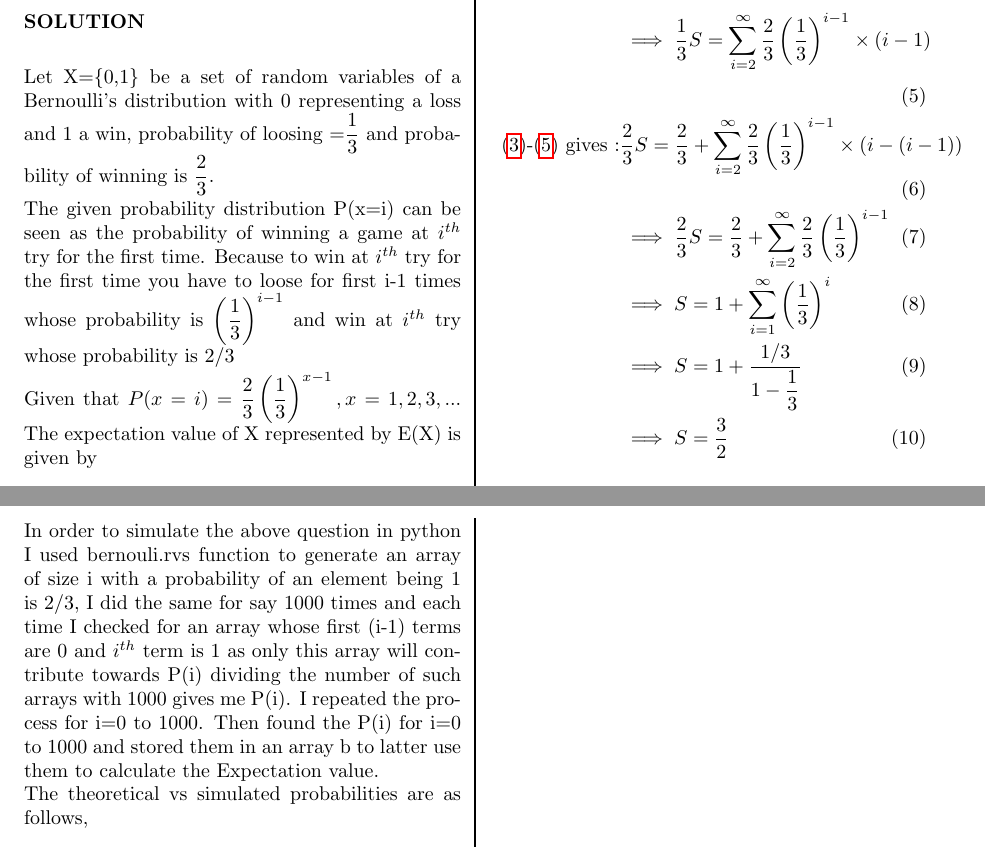
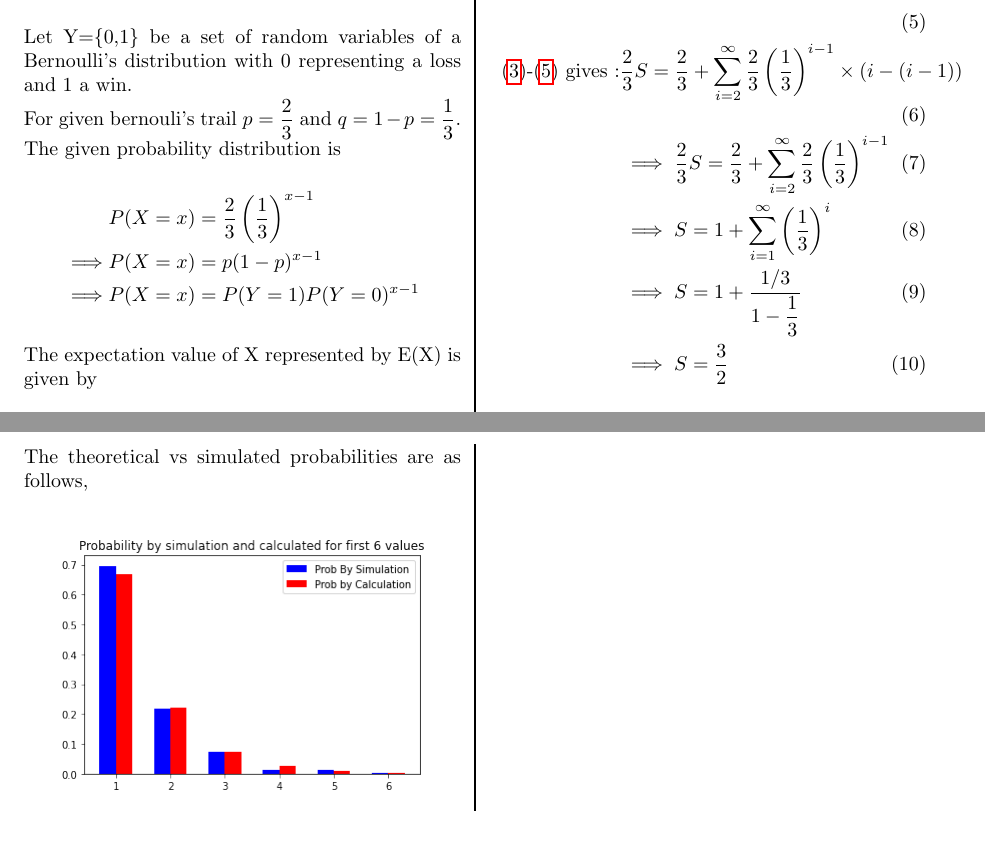
Before and after one commit to rithvikreddy6300/Assignment-2, a LaTeX problem sheet (Assignment-2.tex): two parts of pages 1 and 2 of 2, joined at a grey line, cut at the place of the change. Compiled offline with pdfLaTeX.

Commit message:
Add files via upload

```diff
--- a/Assignment-2.tex
+++ b/Assignment-2.tex
@@ -64,11 +64,15 @@
 \textbf{SOLUTION}
 \vspace{0.5cm}
 
-Let X=\{0,1\} be a set of random variables of a Bernoulli's distribution with 0 representing a loss and 1 a win, probability of loosing =$\dfrac{1}{3}$ and probability of winning is $\dfrac{2}{3}$.
+Let Y=\{0,1\} be a set of random variables of a Bernoulli's distribution with 0 representing a loss and 1 a win.
 
-The given probability distribution P(x=i) can be seen as the probability of winning a game at $i^{th}$ try for the first time. Because to win at  $i^{th}$ try for the first time you have to loose for first i-1 times whose probability is $\left(\dfrac{1}{3}\right)^{i-1}$ and win at $i^{th}$ try whose probability is 2/3
+For given bernouli's trail $p=\dfrac{2}{3}$ and $q=1-p=\dfrac{1}{3}$. The given probability distribution is
+\begin{align*}
+&P(X=x)=\dfrac{2}{3}\left(\dfrac{1}{3}\right)^{x-1}\\
+\implies &P(X=x)=p(1-p)^{x-1}\\
+\implies &P(X=x)=P(Y=1)P(Y=0)^{x-1}
+\end{align*}
 
-Given that $P(x=i)=\dfrac{2}{3}\left(\dfrac{1}{3}\right)^{x-1} , x=1,2,3,...$
 The expectation value of X represented by E(X) is given by
 $$E(X)=\sum_{i=1}^{\infty} Pr(x=i)\times i$$
 
@@ -97,7 +101,6 @@
 
 \vspace{3cm}
 
-In order to simulate the above question in python I used bernouli.rvs function to generate an array of size i with a probability of an element being 1 is 2/3, I did the same for say 1000 times and each time I checked for an array whose first (i-1) terms are 0 and $i^{th}$ term is 1 as only this array will contribute towards P(i) dividing the number of such arrays with  1000 gives me P(i). I repeated the process for i=0 to 1000. Then found the P(i) for i=0 to 1000 and stored them in an array b to latter use them to calculate the Expectation value.
 
 The theoretical vs simulated probabilities are as follows,\\
 
```
Also changed, not shown: Assignment-2.pdf.
